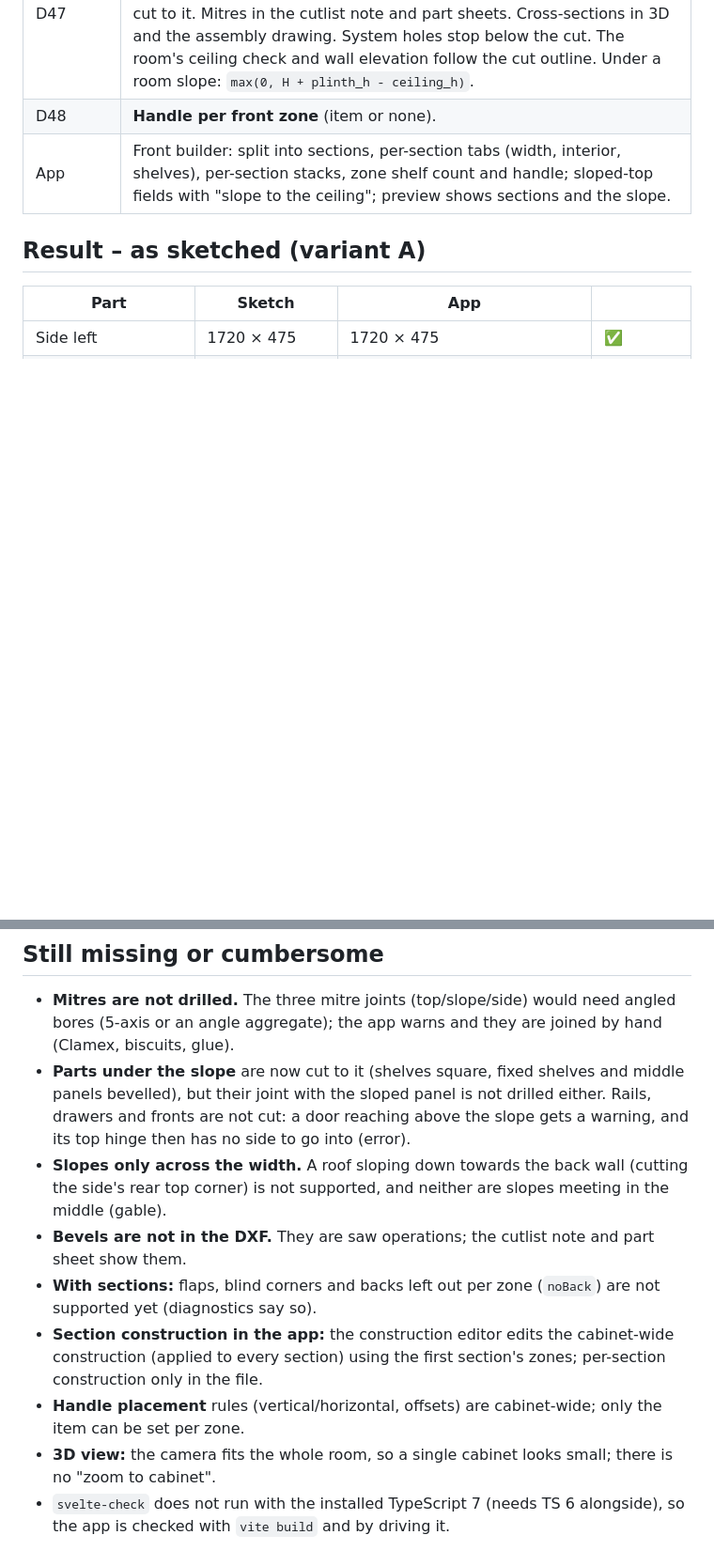
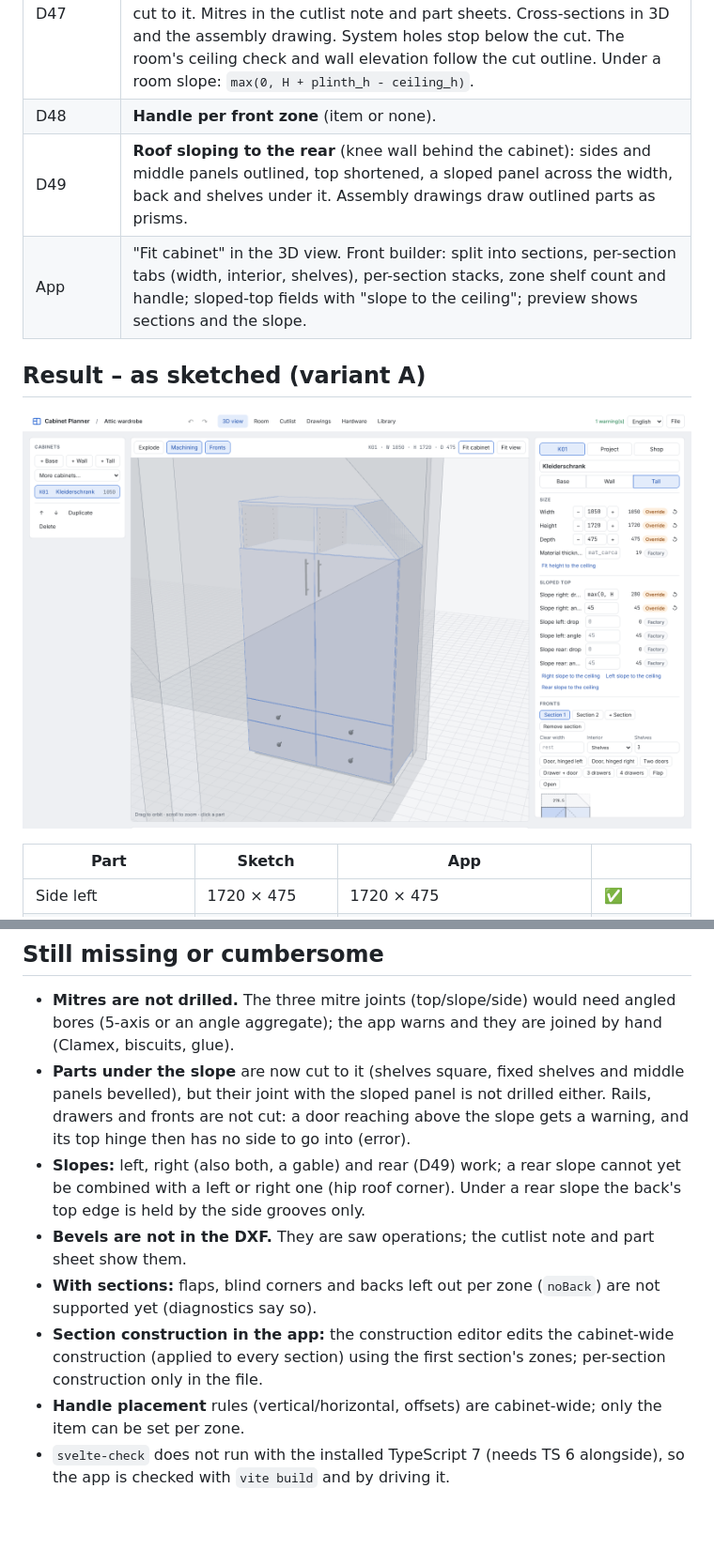
Before and after one commit to Bullsaye/CabinetPlanner, a Markdown page: docs/wardrobe-exercise.md, 2 parts joined by grey strips. Shown at 94% size. GitHub-like rendering; pictures changed too: docs/img/attic-wardrobe-3d.png (added); blank space fills up the shorter version.

```diff
--- a/docs/wardrobe-exercise.md
+++ b/docs/wardrobe-exercise.md
@@ -60,9 +60,12 @@ Also found along the way:
 | D46 | **Sections**: each with its own fronts, interior (shelves / hanging), shelf count, width and construction; the middle panel stays with drawers; hinges, slides and drawer front fixing use the section's panels. Option `hat_shelf`. Option `partition_joint: through` (middle panel full height and depth, bottom/top/rails and the back split per section). Zone ranges respect extra construction panels. Zones may set their own shelf count. |
 | D47 | **Sloped top corners**: `slope_left/right_drop` and `_angle`. Side and top shortened and mitred, a sloped panel (TS) with the back's groove, the back cut to the slope, shelves, fixed shelves and middle panels under it cut to it. Mitres in the cutlist note and part sheets. Cross-sections in 3D and the assembly drawing. System holes stop below the cut. The room's ceiling check and wall elevation follow the cut outline. Under a room slope: `max(0, H + plinth_h - ceiling_h)`. |
 | D48 | **Handle per front zone** (item or none). |
-| App | Front builder: split into sections, per-section tabs (width, interior, shelves), per-section stacks, zone shelf count and handle; sloped-top fields with "slope to the ceiling"; preview shows sections and the slope. |
+| D49 | **Roof sloping to the rear** (knee wall behind the cabinet): sides and middle panels outlined, top shortened, a sloped panel across the width, back and shelves under it. Assembly drawings draw outlined parts as prisms. |
+| App | "Fit cabinet" in the 3D view. Front builder: split into sections, per-section tabs (width, interior, shelves), per-section stacks, zone shelf count and handle; sloped-top fields with "slope to the ceiling"; preview shows sections and the slope. |
 
 ## Result – as sketched (variant A)
+
+![The attic wardrobe in the app's 3D view](img/attic-wardrobe-3d.png)
 
 | Part | Sketch | App | |
 | --- | --- | --- | --- |
@@ -131,9 +134,9 @@ horizontals, rebate, surface back, grid dowels, hat shelf on.
   panel is not drilled either. Rails, drawers and fronts are not cut: a
   door reaching above the slope gets a warning, and its top hinge then has
   no side to go into (error).
-- **Slopes only across the width.** A roof sloping down towards the back
-  wall (cutting the side's rear top corner) is not supported, and neither
-  are slopes meeting in the middle (gable).
+- **Slopes:** left, right (also both, a gable) and rear (D49) work; a rear
+  slope cannot yet be combined with a left or right one (hip roof corner).
+  Under a rear slope the back's top edge is held by the side grooves only.
 - **Bevels are not in the DXF.** They are saw operations; the cutlist note
   and part sheet show them.
 - **With sections:** flaps, blind corners and backs left out per zone
@@ -143,7 +146,5 @@ horizontals, rebate, surface back, grid dowels, hat shelf on.
   section's zones; per-section construction only in the file.
 - **Handle placement** rules (vertical/horizontal, offsets) are cabinet-wide;
   only the item can be set per zone.
-- **3D view:** the camera fits the whole room, so a single cabinet looks
-  small; there is no "zoom to cabinet".
 - `svelte-check` does not run with the installed TypeScript 7 (needs TS 6
   alongside), so the app is checked with `vite build` and by driving it.
```
Also changed, not shown: 3 other files.
